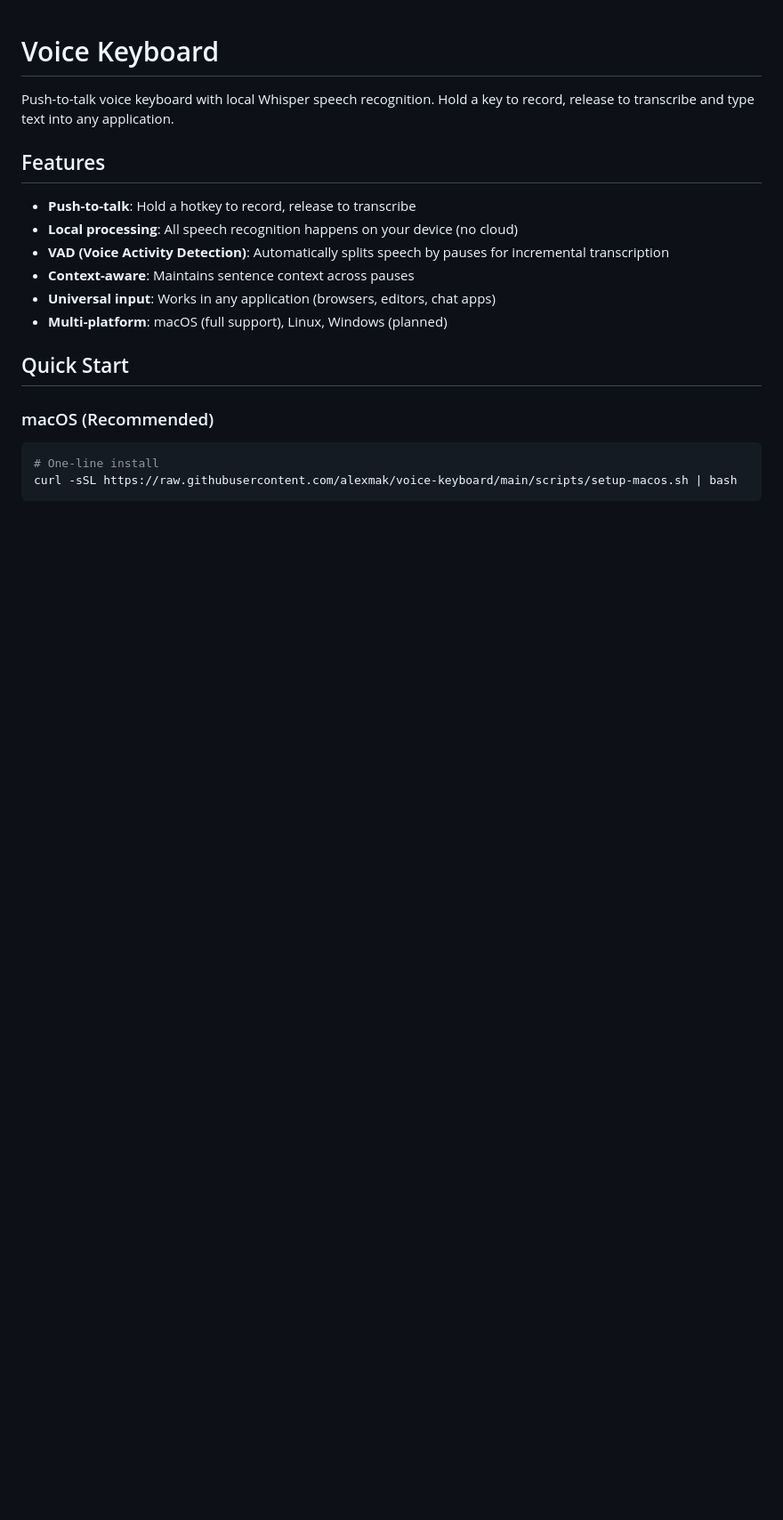
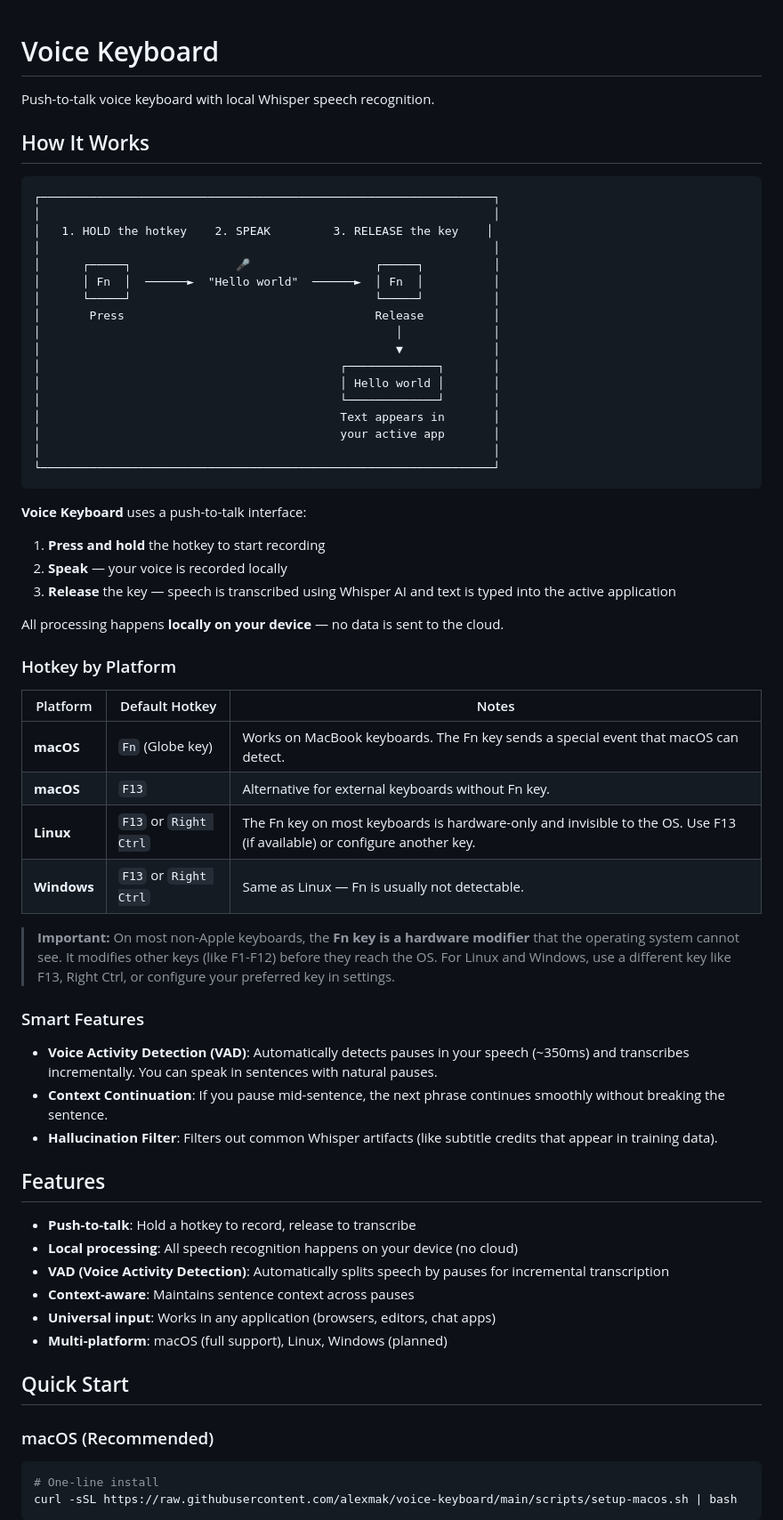
Before and after one commit to JohnMak/voice-keyboard, a Markdown page: README.md, the part around one of its changes. Shown at 89% size. GitHub-like rendering; blank space fills up the shorter version.

````diff
--- a/README.md
+++ b/README.md
@@ -1,6 +1,52 @@
 # Voice Keyboard
 
-Push-to-talk voice keyboard with local Whisper speech recognition. Hold a key to record, release to transcribe and type text into any application.
+Push-to-talk voice keyboard with local Whisper speech recognition.
+
+## How It Works
+
+```
+┌─────────────────────────────────────────────────────────────────┐
+│                                                                 │
+│   1. HOLD the hotkey    2. SPEAK         3. RELEASE the key    │
+│                                                                 │
+│      ┌─────┐               🎤                  ┌─────┐          │
+│      │ Fn  │  ──────►  "Hello world"  ──────►  │ Fn  │          │
+│      └─────┘                                   └─────┘          │
+│       Press                                    Release          │
+│                                                   │             │
+│                                                   ▼             │
+│                                           ┌─────────────┐       │
+│                                           │ Hello world │       │
+│                                           └─────────────┘       │
+│                                           Text appears in       │
+│                                           your active app       │
+│                                                                 │
+└─────────────────────────────────────────────────────────────────┘
+```
+
+**Voice Keyboard** uses a push-to-talk interface:
+1. **Press and hold** the hotkey to start recording
+2. **Speak** — your voice is recorded locally
+3. **Release** the key — speech is transcribed using Whisper AI and text is typed into the active application
+
+All processing happens **locally on your device** — no data is sent to the cloud.
+
+### Hotkey by Platform
+
+| Platform | Default Hotkey | Notes |
+|----------|---------------|-------|
+| **macOS** | `Fn` (Globe key) | Works on MacBook keyboards. The Fn key sends a special event that macOS can detect. |
+| **macOS** | `F13` | Alternative for external keyboards without Fn key. |
+| **Linux** | `F13` or `Right Ctrl` | The Fn key on most keyboards is hardware-only and invisible to the OS. Use F13 (if available) or configure another key. |
+| **Windows** | `F13` or `Right Ctrl` | Same as Linux — Fn is usually not detectable. |
+
+> **Important:** On most non-Apple keyboards, the **Fn key is a hardware modifier** that the operating system cannot see. It modifies other keys (like F1-F12) before they reach the OS. For Linux and Windows, use a different key like F13, Right Ctrl, or configure your preferred key in settings.
+
+### Smart Features
+
+- **Voice Activity Detection (VAD)**: Automatically detects pauses in your speech (~350ms) and transcribes incrementally. You can speak in sentences with natural pauses.
+- **Context Continuation**: If you pause mid-sentence, the next phrase continues smoothly without breaking the sentence.
+- **Hallucination Filter**: Filters out common Whisper artifacts (like subtitle credits that appear in training data).
 
 ## Features
 
````
Also changed, not shown: other parts of README.md (+31 -8 lines).
